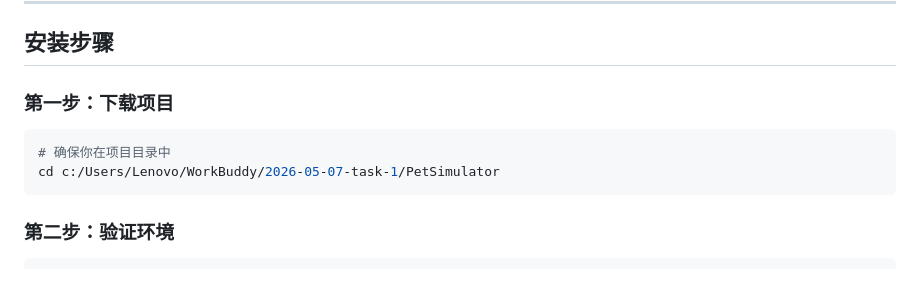
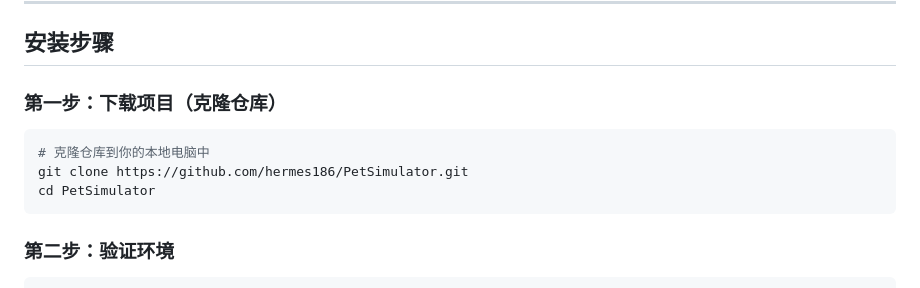
Before and after one commit to hermes186/PetSimulator, a Markdown page: QUICKSTART.md, the part around the change. Rendered like a GitHub page.

````diff
--- a/QUICKSTART.md
+++ b/QUICKSTART.md
@@ -35,11 +35,12 @@
 
 ## 安装步骤
 
-### 第一步：下载项目
+### 第一步：下载项目（克隆仓库）
 
 ```bash
-# 确保你在项目目录中
-cd c:/Users/Lenovo/WorkBuddy/2026-05-07-task-1/PetSimulator
+# 克隆仓库到你的本地电脑中
+git clone https://github.com/hermes186/PetSimulator.git
+cd PetSimulator
 ```
 
 ### 第二步：验证环境
````
Also changed, not shown: README.md (+20 -10 lines).
